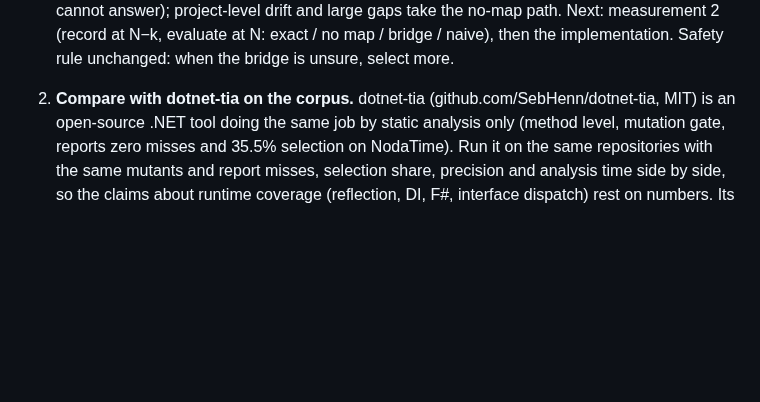
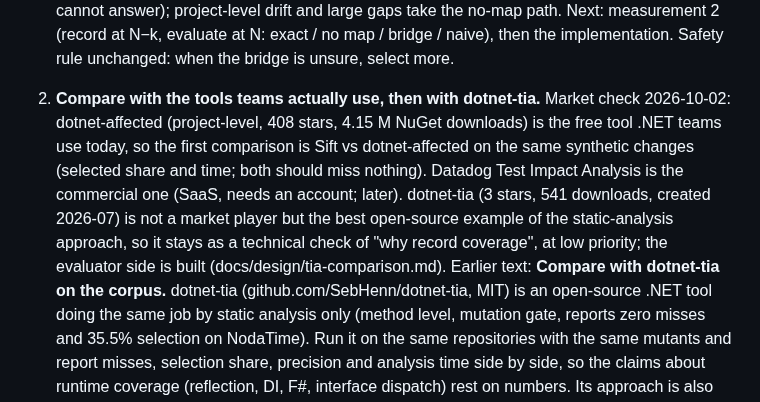
Before and after one commit to selcukgural/TestDetta, a Markdown page: docs/backlog.md, the part around the change. Rendered like a GitHub page; blank space fills up the shorter version.

Commit message:
Backlog: compare with dotnet-affected first (what teams use), dotnet-tia as a technical check
Co-Authored-By: Claude Opus 5.5 (1M context) <noreply@anthropic.com>

```diff
--- a/docs/backlog.md
+++ b/docs/backlog.md
@@ -156,7 +156,15 @@ Interim fixes that are safe for the common case; come back for the complete solu
    where the map cannot answer); project-level drift and large gaps take the no-map path. Next:
    measurement 2 (record at N−k, evaluate at N: exact / no map / bridge / naive), then the
    implementation. Safety rule unchanged: when the bridge is unsure, select more.
-2. **Compare with dotnet-tia on the corpus.** dotnet-tia (github.com/SebHenn/dotnet-tia, MIT) is
+2. **Compare with the tools teams actually use, then with dotnet-tia.** Market check 2026-10-02:
+   dotnet-affected (project-level, 408 stars, 4.15 M NuGet downloads) is the free tool .NET teams
+   use today, so the first comparison is Sift vs dotnet-affected on the same synthetic changes
+   (selected share and time; both should miss nothing). Datadog Test Impact Analysis is the
+   commercial one (SaaS, needs an account; later). dotnet-tia (3 stars, 541 downloads, created
+   2026-07) is not a market player but the best open-source example of the static-analysis
+   approach, so it stays as a technical check of "why record coverage", at low priority; the
+   evaluator side is built (docs/design/tia-comparison.md).
+   Earlier text: **Compare with dotnet-tia on the corpus.** dotnet-tia (github.com/SebHenn/dotnet-tia, MIT) is
    an open-source .NET tool doing the same job by static analysis only (method level, mutation
    gate, reports zero misses and 35.5% selection on NodaTime). Run it on the same repositories with
    the same mutants and report misses, selection share, precision and analysis time side by side,
```
